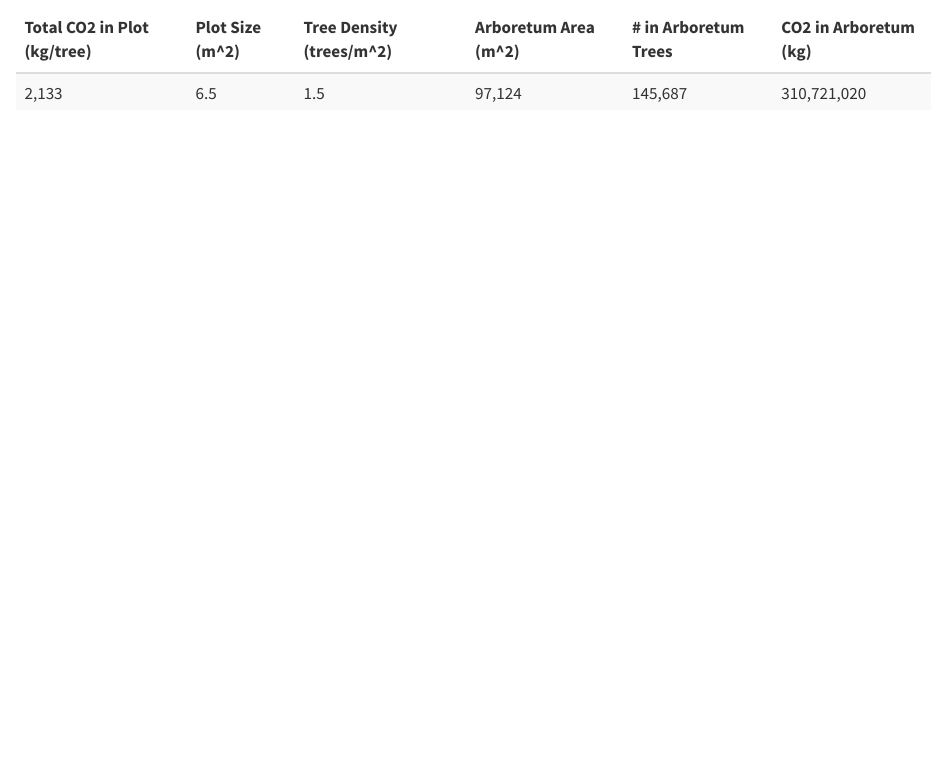
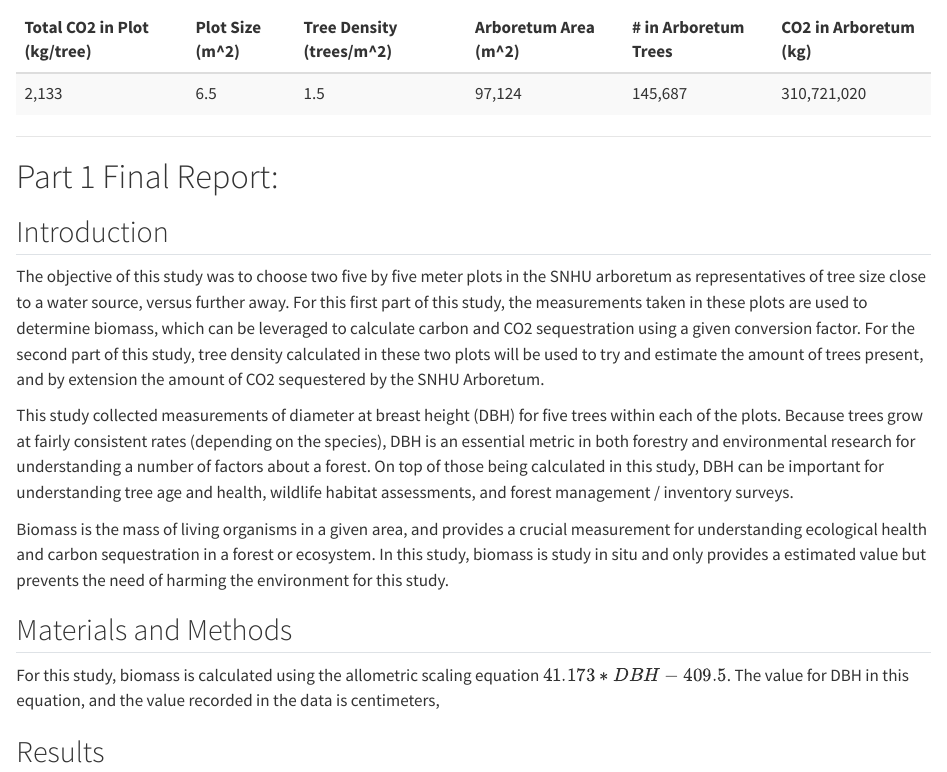
Before and after one commit to tmharrington/FieldMethodsandTechnologies, a Quarto document (Pollution_Project_Part_1.qmd): the page in a window 1100 px wide, from 4870 px down. Rendered offline with R 4.5, knitr and Pandoc in place of Quarto, with nearby package versions.

Commit message:
some progress made on the report part of the project

````diff
--- a/Pollution_Project_Part_1.qmd
+++ b/Pollution_Project_Part_1.qmd
@@ -148,3 +148,21 @@ It is likely the small sample size has an impact of the results of this experime
     kable(digits = 1) %>%
   kable_styling(bootstrap_options = "striped", "hover")
 ```
+
+------------------------------------------------------------------------
+
+# Part 1 Final Report:
+
+## Introduction
+
+The objective of this study was to choose two five by five meter plots in the SNHU arboretum as representatives of tree size close to a water source, versus further away. For this first part of this study, the measurements taken in these plots are used to determine biomass, which can be leveraged to calculate carbon and CO2 sequestration using a given conversion factor. For the second part of this study, tree density calculated in these two plots will be used to try and estimate the amount of trees present, and by extension the amount of CO2 sequestered by the SNHU Arboretum.
+
+This study collected measurements of diameter at breast height (DBH) for five trees within each of the plots. Because trees grow at fairly consistent rates (depending on the species), DBH is an essential metric in both forestry and environmental research for understanding a number of factors about a forest. On top of those being calculated in this study, DBH can be important for understanding tree age and health, wildlife habitat assessments, and forest management / inventory surveys.
+
+Biomass is the mass of living organisms in a given area, and provides a crucial measurement for understanding ecological health and carbon sequestration in a forest or ecosystem. In this study, biomass is study in situ and only provides a estimated value but prevents the need of harming the environment for this study.
+
+## Materials and Methods
+
+For this study, biomass is calculated using the allometric scaling equation $41.173 * DBH - 409.5$. The value for DBH in this equation, and the value recorded in the data is centimeters,
+
+## Results
````
